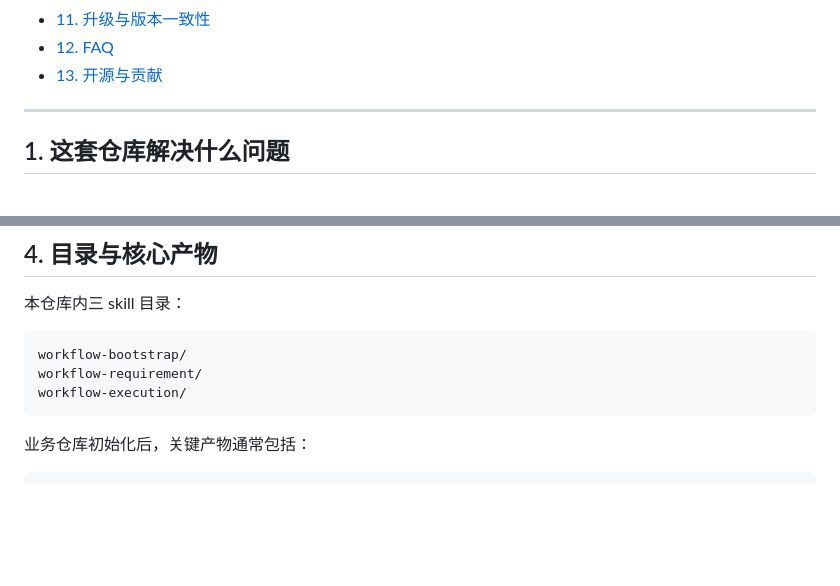
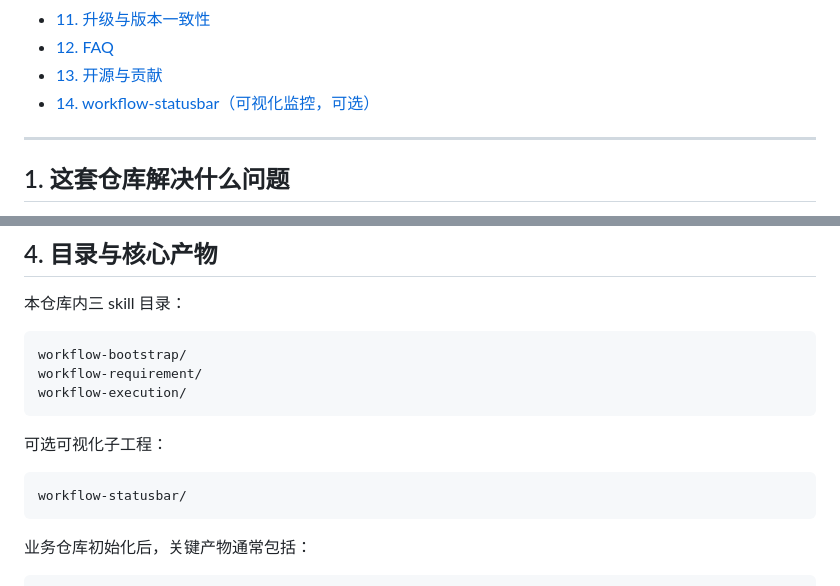
Before and after one commit to beyond-snail/workflow-skills, a Markdown page: README.md, 2 parts joined by grey strips. Drawn GitHub-style; blank space fills up the shorter version.

````diff
--- a/README.md
+++ b/README.md
@@ -50,6 +68,7 @@ python3 ~/.codex/skills/workflow-bootstrap/scripts/workflow_cli.py exec --worksp
 - [11. 升级与版本一致性](#11-升级与版本一致性)
 - [12. FAQ](#12-faq)
 - [13. 开源与贡献](#13-开源与贡献)
+- [14. workflow-statusbar（可视化监控，可选）](#14-workflow-statusbar可视化监控可选)
 
 ---
 
@@ -111,6 +130,12 @@ python3 ~/.codex/skills/workflow-bootstrap/scripts/workflow_cli.py exec --worksp
 workflow-bootstrap/
 workflow-requirement/
 workflow-execution/
+```
+
+可选可视化子工程：
+
+```text
+workflow-statusbar/
 ```
 
 业务仓库初始化后，关键产物通常包括：
````
Also changed, not shown: other parts of README.md (+46 -8 lines), CONTRIBUTING.md (added, +37 -0 lines), SECURITY.md (added, +27 -0 lines).
